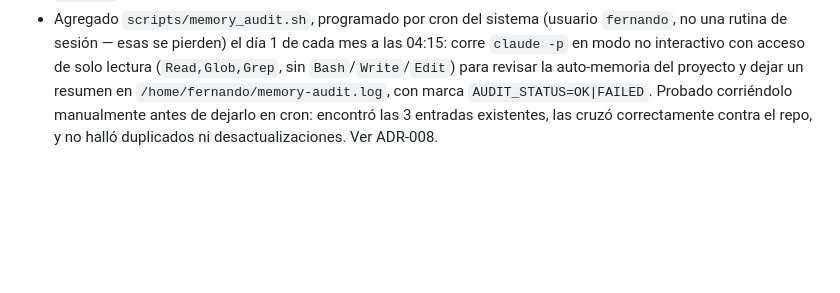
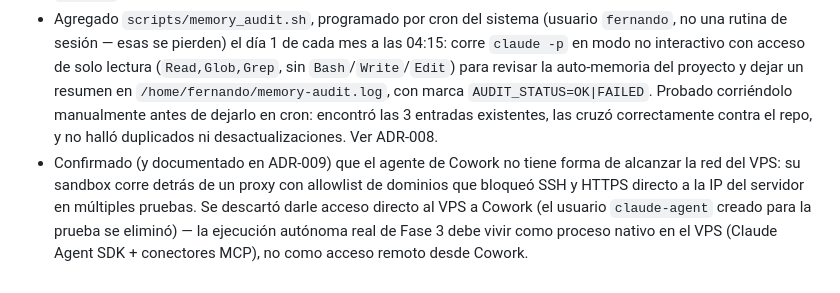
Before and after one commit to racetech-22/ia-central, a Markdown page: CHANGELOG.md, the part around the change. Rendered like a GitHub page; blank space fills up the shorter version.

```diff
--- a/CHANGELOG.md
+++ b/CHANGELOG.md
@@ -26,3 +26,4 @@ Todas las decisiones y avances relevantes del proyecto quedan registradas aquí,
 - Agregado hook `PreToolUse` (`.claude/hooks/block-destructive-db.sh`) que bloquea de forma determinista (exit 2) comandos destructivos contra la base de datos: `docker compose down -v`/`--volumes`, `docker volume rm`/`prune` mencionando el volumen de Postgres, `DROP DATABASE`/`DROP TABLE`, y `rm` sobre `/home/fernando/backups`. Probado con casos sintéticos y con tool calls reales de Bash — confirmado que aborta el comando antes de ejecutarse. Ver ADR-007.
 - Agregada a CLAUDE.md la regla de evaluar proactivamente al cerrar cada tarea si algo (preferencia expresada, límite operativo descubierto) vale la pena guardar en memoria, sin esperar a que se pida explícitamente con `/memory`.
 - Agregado `scripts/memory_audit.sh`, programado por cron del sistema (usuario `fernando`, no una rutina de sesión — esas se pierden) el día 1 de cada mes a las 04:15: corre `claude -p` en modo no interactivo con acceso de solo lectura (`Read,Glob,Grep`, sin `Bash`/`Write`/`Edit`) para revisar la auto-memoria del proyecto y dejar un resumen en `/home/fernando/memory-audit.log`, con marca `AUDIT_STATUS=OK|FAILED`. Probado corriéndolo manualmente antes de dejarlo en cron: encontró las 3 entradas existentes, las cruzó correctamente contra el repo, y no halló duplicados ni desactualizaciones. Ver ADR-008.
+- Confirmado (y documentado en ADR-009) que el agente de Cowork no tiene forma de alcanzar la red del VPS: su sandbox corre detrás de un proxy con allowlist de dominios que bloqueó SSH y HTTPS directo a la IP del servidor en múltiples pruebas. Se descartó darle acceso directo al VPS a Cowork (el usuario `claude-agent` creado para la prueba se eliminó) — la ejecución autónoma real de Fase 3 debe vivir como proceso nativo en el VPS (Claude Agent SDK + conectores MCP), no como acceso remoto desde Cowork.
```
Also changed, not shown: ARQUITECTURA.md (+1 -0 lines), docs/decisiones/ADR-009-cowork-no-alcanza-red-vps.md (added, +30 -0 lines).
